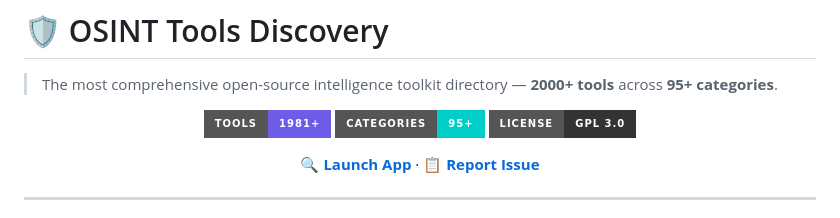
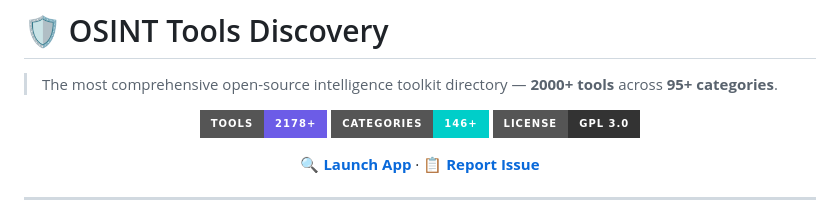
Before and after one commit to GENESIS-PROKEY/-OSINT-Tools-Discovery, a Markdown page: README.md, the part around the change. Rendered like a GitHub page; badges without logos.

Commit message:
update: README badges to 2178 tools, 146 categories

```diff
--- a/README.md
+++ b/README.md
@@ -4,8 +4,8 @@
 
 <div align="center">
 
-![OSINT Tools Discovery](https://img.shields.io/badge/Tools-1981+-6c5ce7?style=for-the-badge)
-![Categories](https://img.shields.io/badge/Categories-95+-00cec9?style=for-the-badge)
+![OSINT Tools Discovery](https://img.shields.io/badge/Tools-2178+-6c5ce7?style=for-the-badge)
+![Categories](https://img.shields.io/badge/Categories-146+-00cec9?style=for-the-badge)
 ![License](https://img.shields.io/badge/License-GPL_3.0-333?style=for-the-badge)
 
 **[🔍 Launch App](https://GENESIS-PROKEY.github.io/-OSINT-Tools-Discovery/)** · **[📋 Report Issue](https://github.com/GENESIS-PROKEY/-OSINT-Tools-Discovery/issues)**
```
